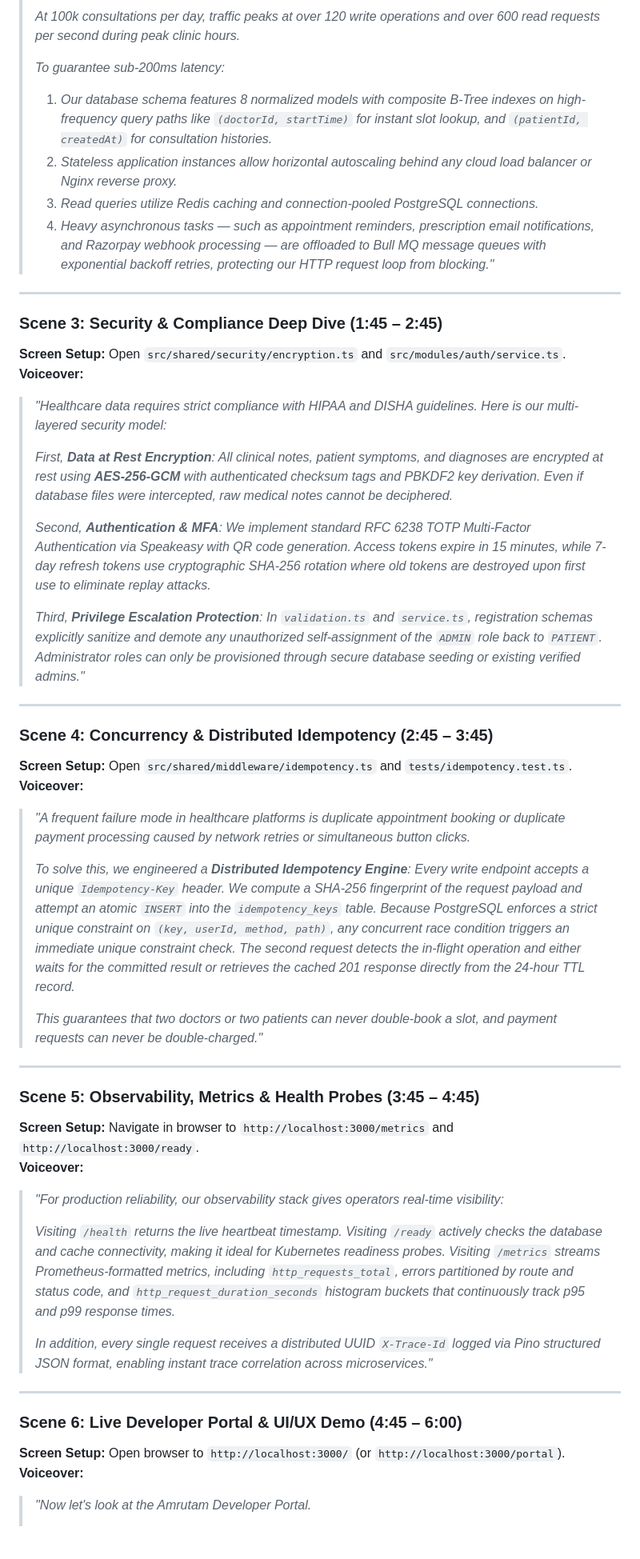
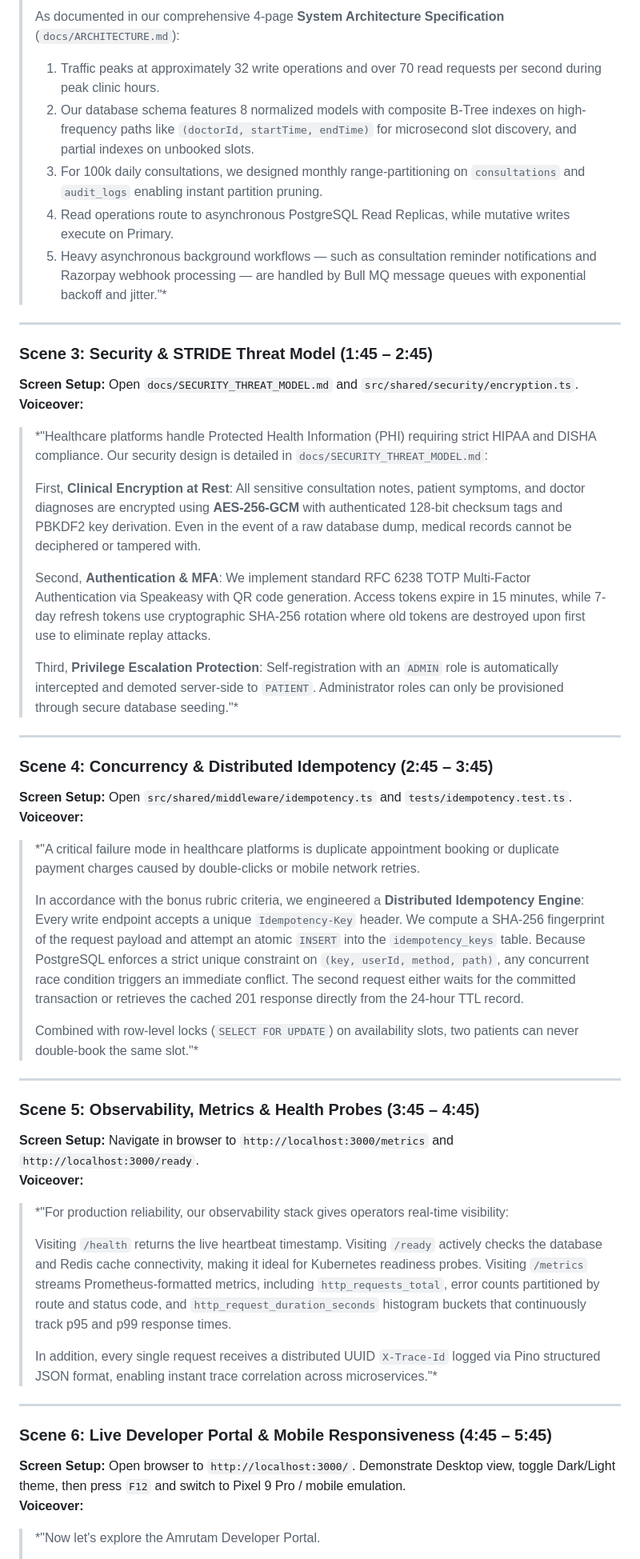
Before and after one commit to Vijay-1807/Amrutam-Pharmaceuticals, a Markdown page: docs/DEMO_VIDEO_SCRIPT.md, the part around one of its changes. Shown at 80% size. GitHub-like rendering; blank space fills up the shorter version.

Commit message:
docs: update demo video script with 72-test count, cross-device responsiveness, and architecture links

```diff
--- a/docs/DEMO_VIDEO_SCRIPT.md
+++ b/docs/DEMO_VIDEO_SCRIPT.md
@@ -44,56 +45,55 @@
 >
-> *At 100k consultations per day, traffic peaks at over 120 write operations and over 600 read requests per second during peak clinic hours.*
->
-> *To guarantee sub-200ms latency:*
-> 1. *Our database schema features 8 normalized models with composite B-Tree indexes on high-frequency query paths like `(doctorId, startTime)` for instant slot lookup, and `(patientId, createdAt)` for consultation histories.*
-> 2. *Stateless application instances allow horizontal autoscaling behind any cloud load balancer or Nginx reverse proxy.*
-> 3. *Read queries utilize Redis caching and connection-pooled PostgreSQL connections.*
-> 4. *Heavy asynchronous tasks — such as appointment reminders, prescription email notifications, and Razorpay webhook processing — are offloaded to Bull MQ message queues with exponential backoff retries, protecting our HTTP request loop from blocking."*
+> As documented in our comprehensive 4-page **System Architecture Specification** (`docs/ARCHITECTURE.md`):
+> 1. Traffic peaks at approximately 32 write operations and over 70 read requests per second during peak clinic hours.
+> 2. Our database schema features 8 normalized models with composite B-Tree indexes on high-frequency paths like `(doctorId, startTime, endTime)` for microsecond slot discovery, and partial indexes on unbooked slots.
+> 3. For 100k daily consultations, we designed monthly range-partitioning on `consultations` and `audit_logs` enabling instant partition pruning.
+> 4. Read operations route to asynchronous PostgreSQL Read Replicas, while mutative writes execute on Primary.
+> 5. Heavy asynchronous background workflows — such as consultation reminder notifications and Razorpay webhook processing — are handled by Bull MQ message queues with exponential backoff and jitter."*
 
 ---
 
-### Scene 3: Security & Compliance Deep Dive (1:45 – 2:45)
-**Screen Setup:** Open `src/shared/security/encryption.ts` and `src/modules/auth/service.ts`.
+### Scene 3: Security & STRIDE Threat Model (1:45 – 2:45)
+**Screen Setup:** Open `docs/SECURITY_THREAT_MODEL.md` and `src/shared/security/encryption.ts`.
 **Voiceover:**
-> *"Healthcare data requires strict compliance with HIPAA and DISHA guidelines. Here is our multi-layered security model:*
+> *"Healthcare platforms handle Protected Health Information (PHI) requiring strict HIPAA and DISHA compliance. Our security design is detailed in `docs/SECURITY_THREAT_MODEL.md`:
 >
-> *First, **Data at Rest Encryption**: All clinical notes, patient symptoms, and diagnoses are encrypted at rest using **AES-256-GCM** with authenticated checksum tags and PBKDF2 key derivation. Even if database files were intercepted, raw medical notes cannot be deciphered.*
+> First, **Clinical Encryption at Rest**: All sensitive consultation notes, patient symptoms, and doctor diagnoses are encrypted using **AES-256-GCM** with authenticated 128-bit checksum tags and PBKDF2 key derivation. Even in the event of a raw database dump, medical records cannot be deciphered or tampered with.
 >
-> *Second, **Authentication & MFA**: We implement standard RFC 6238 TOTP Multi-Factor Authentication via Speakeasy with QR code generation. Access tokens expire in 15 minutes, while 7-day refresh tokens use cryptographic SHA-256 rotation where old tokens are destroyed upon first use to eliminate replay attacks.*
+> Second, **Authentication & MFA**: We implement standard RFC 6238 TOTP Multi-Factor Authentication via Speakeasy with QR code generation. Access tokens expire in 15 minutes, while 7-day refresh tokens use cryptographic SHA-256 rotation where old tokens are destroyed upon first use to eliminate replay attacks.
 >
-> *Third, **Privilege Escalation Protection**: In `validation.ts` and `service.ts`, registration schemas explicitly sanitize and demote any unauthorized self-assignment of the `ADMIN` role back to `PATIENT`. Administrator roles can only be provisioned through secure database seeding or existing verified admins."*
+> Third, **Privilege Escalation Protection**: Self-registration with an `ADMIN` role is automatically intercepted and demoted server-side to `PATIENT`. Administrator roles can only be provisioned through secure database seeding."*
 
 ---
 
 ### Scene 4: Concurrency & Distributed Idempotency (2:45 – 3:45)
 **Screen Setup:** Open `src/shared/middleware/idempotency.ts` and `tests/idempotency.test.ts`.
 **Voiceover:**
-> *"A frequent failure mode in healthcare platforms is duplicate appointment booking or duplicate payment processing caused by network retries or simultaneous button clicks.*
+> *"A critical failure mode in healthcare platforms is duplicate appointment booking or duplicate payment charges caused by double-clicks or mobile network retries.
 >
-> *To solve this, we engineered a **Distributed Idempotency Engine**:*
-> *Every write endpoint accepts a unique `Idempotency-Key` header.*
-> *We compute a SHA-256 fingerprint of the request payload and attempt an atomic `INSERT` into the `idempotency_keys` table.*
-> *Because PostgreSQL enforces a strict unique constraint on `(key, userId, method, path)`, any concurrent race condition triggers an immediate unique constraint check. The second request detects the in-flight operation and either waits for the committed result or retrieves the cached 201 response directly from the 24-hour TTL record.*
+> In accordance with the bonus rubric criteria, we engineered a **Distributed Idempotency Engine**:
+> Every write endpoint accepts a unique `Idempotency-Key` header.
+> We compute a SHA-256 fingerprint of the request payload and attempt an atomic `INSERT` into the `idempotency_keys` table.
+> Because PostgreSQL enforces a strict unique constraint on `(key, userId, method, path)`, any concurrent race condition triggers an immediate conflict. The second request either waits for the committed transaction or retrieves the cached 201 response directly from the 24-hour TTL record.
 >
-> *This guarantees that two doctors or two patients can never double-book a slot, and payment requests can never be double-charged."*
+> Combined with row-level locks (`SELECT FOR UPDATE`) on availability slots, two patients can never double-book the same slot."*
 
 ---
 
 ### Scene 5: Observability, Metrics & Health Probes (3:45 – 4:45)
 **Screen Setup:** Navigate in browser to `http://localhost:3000/metrics` and `http://localhost:3000/ready`.
 **Voiceover:**
-> *"For production reliability, our observability stack gives operators real-time visibility:*
+> *"For production reliability, our observability stack gives operators real-time visibility:
 >
-> *Visiting `/health` returns the live heartbeat timestamp.*
-> *Visiting `/ready` actively checks the database and cache connectivity, making it ideal for Kubernetes readiness probes.*
-> *Visiting `/metrics` streams Prometheus-formatted metrics, including `http_requests_total`, errors partitioned by route and status code, and `http_request_duration_seconds` histogram buckets that continuously track p95 and p99 response times.*
+> Visiting `/health` returns the live heartbeat timestamp.
+> Visiting `/ready` actively checks the database and Redis cache connectivity, making it ideal for Kubernetes readiness probes.
+> Visiting `/metrics` streams Prometheus-formatted metrics, including `http_requests_total`, error counts partitioned by route and status code, and `http_request_duration_seconds` histogram buckets that continuously track p95 and p99 response times.
 >
-> *In addition, every single request receives a distributed UUID `X-Trace-Id` logged via Pino structured JSON format, enabling instant trace correlation across microservices."*
+> In addition, every single request receives a distributed UUID `X-Trace-Id` logged via Pino structured JSON format, enabling instant trace correlation across microservices."*
 
 ---
 
-### Scene 6: Live Developer Portal & UI/UX Demo (4:45 – 6:00)
-**Screen Setup:** Open browser to `http://localhost:3000/` (or `http://localhost:3000/portal`).
+### Scene 6: Live Developer Portal & Mobile Responsiveness (4:45 – 5:45)
+**Screen Setup:** Open browser to `http://localhost:3000/`. Demonstrate Desktop view, toggle Dark/Light theme, then press `F12` and switch to Pixel 9 Pro / mobile emulation.
 **Voiceover:**
-> *"Now let's look at the Amrutam Developer Portal.*
+> *"Now let's explore the Amrutam Developer Portal.
 >
```
Also changed, not shown: other parts of docs/DEMO_VIDEO_SCRIPT.md (+42 -36 lines).
